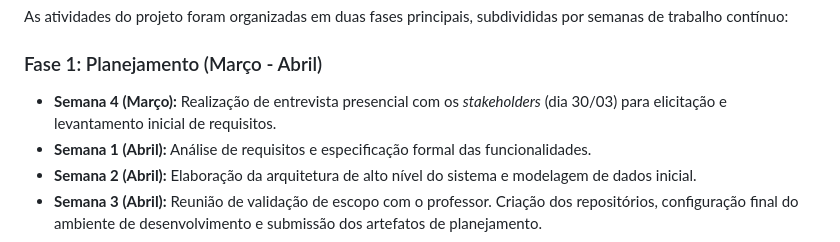
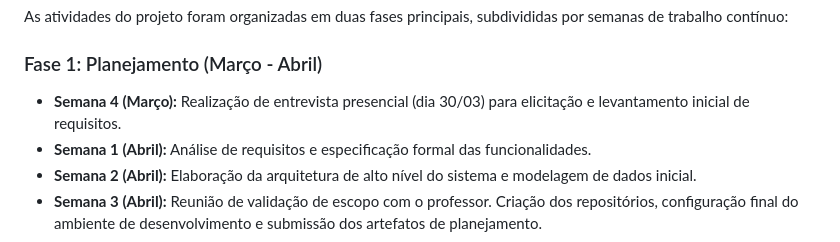
Before and after one commit to matheusgrossi7/oficina2, a Markdown page: README.md, the part around the change. Rendered like a GitHub page.

```diff
--- a/README.md
+++ b/README.md
@@ -71,7 +71,7 @@ A execução da implementação é dividida da seguinte forma:
 As atividades do projeto foram organizadas em duas fases principais, subdivididas por semanas de trabalho contínuo:
 
 ### Fase 1: Planejamento (Março - Abril)
-* **Semana 4 (Março):** Realização de entrevista presencial com os *stakeholders* (dia 30/03) para elicitação e levantamento inicial de requisitos.
+* **Semana 4 (Março):** Realização de entrevista presencial (dia 30/03) para elicitação e levantamento inicial de requisitos.
 * **Semana 1 (Abril):** Análise de requisitos e especificação formal das funcionalidades.
 * **Semana 2 (Abril):** Elaboração da arquitetura de alto nível do sistema e modelagem de dados inicial.
 * **Semana 3 (Abril):** Reunião de validação de escopo com o professor. Criação dos repositórios, configuração final do ambiente de desenvolvimento e submissão dos artefatos de planejamento.
```
